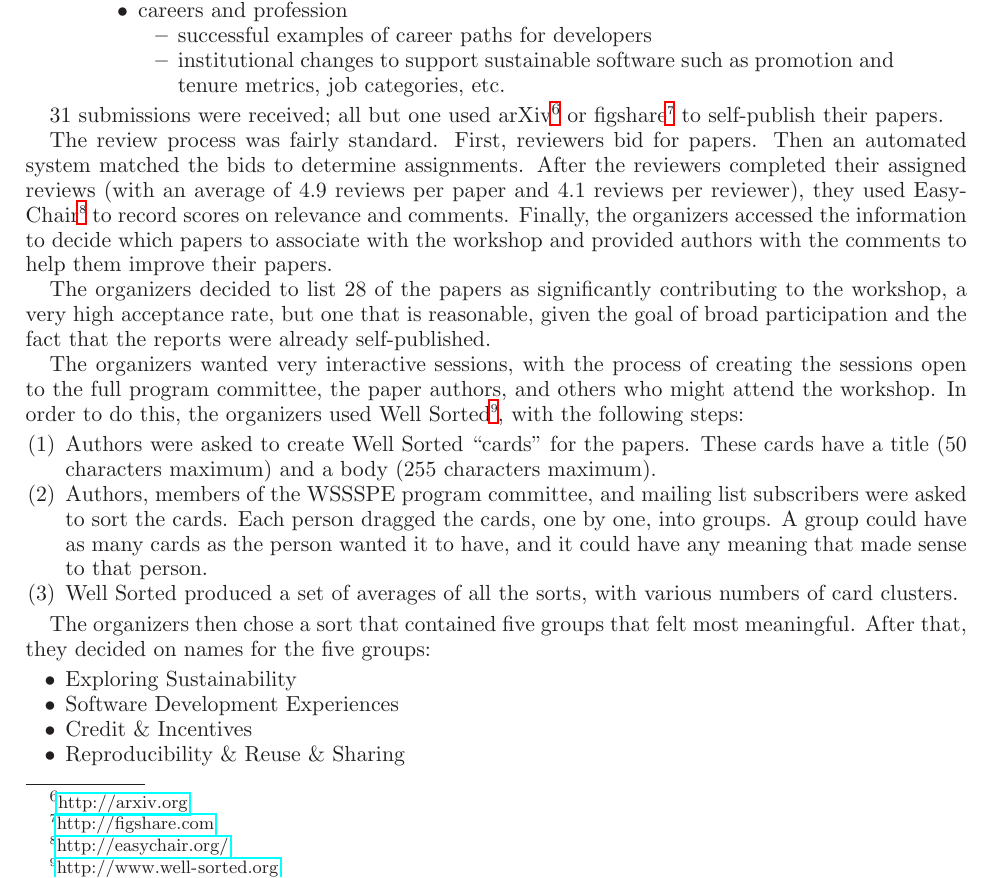
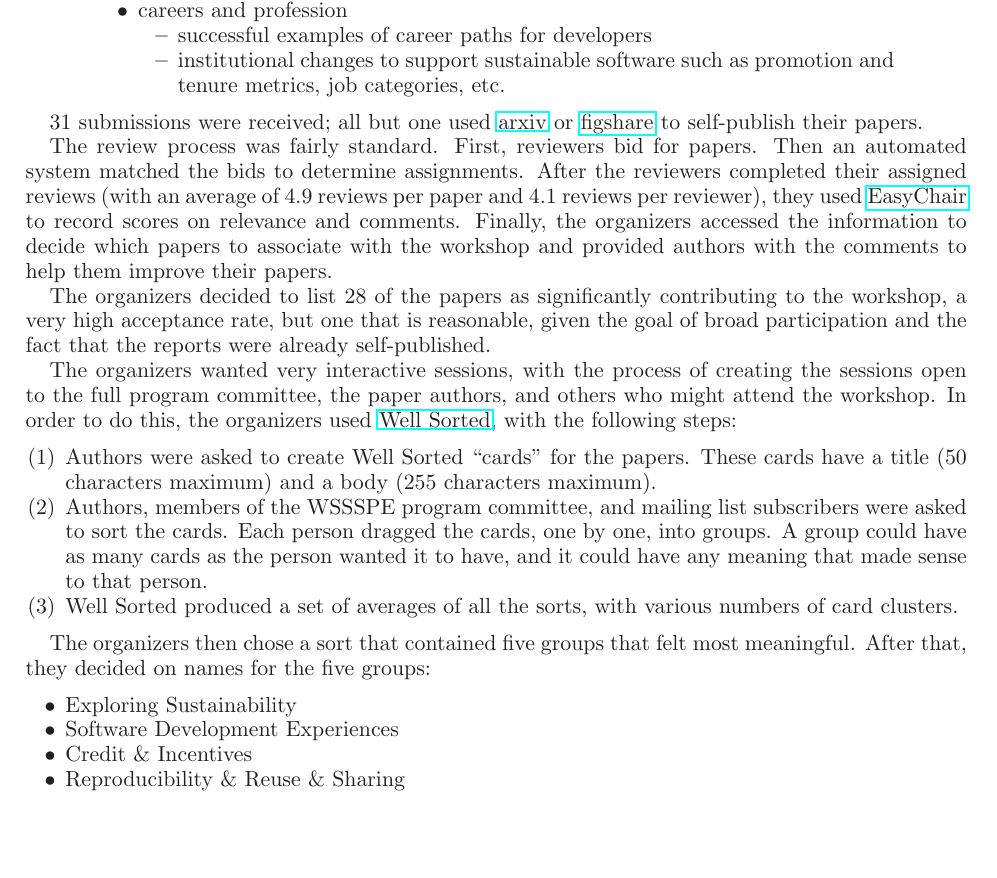
Before and after one commit to WSSSPE/meetings, a LaTeX paper (WSSSPE2_report/WSSSPE2_review.tex): part of page 3 of 30, cut so that both start at the same text, the shorter picture padded with empty space. Compiled offline with LaTeX, dvips and Ghostscript.

Commit message:
Section 2: Prototype: Footnote URLs as in-text hyperlinks.

```diff
--- a/WSSSPE2_report/WSSSPE2_review.tex
+++ b/WSSSPE2_report/WSSSPE2_review.tex
@@ -297,15 +297,16 @@ and tenure metrics, job categories, etc.
 \end{quote}
 
 
-31 submissions were received; all but one used
-arXiv\footnote{\url{http://arxiv.org}} or
-figshare\footnote{\url{http://figshare.com}} to self-publish their papers.
+31 submissions were received; all but one used \href{http://arxiv.org}{arxiv}
+%arXiv\footnote{\url{http://arxiv.org}}  or figshare\footnote{\url{http://figshare.com}}
+or \href{http://figshare.com}{figshare} to self-publish their papers.
 
 The review process was fairly standard. First, reviewers bid for papers. Then an
 automated system matched the bids to determine assignments. After the reviewers
 completed their assigned reviews (with an average of 4.9 reviews per paper and
-4.1 reviews per reviewer), they used
-EasyChair\footnote{\url{http://easychair.org/}} to record scores on relevance
+4.1 reviews per reviewer), they used \href{http://easychair.org}{EasyChair}
+%EasyChair\footnote{\url{http://easychair.org/}}
+to record scores on relevance
 and comments. Finally, the organizers accessed the information to decide which
 papers to associate with the workshop and provided authors with the comments to
 help them improve their papers.
@@ -317,8 +318,10 @@ self-published.
 
 The organizers wanted very interactive sessions, with the process of creating
 the sessions open to the full program committee, the paper authors, and others
-who might attend the workshop. In order to do this, the organizers used Well
-Sorted\footnote{\url{http://www.well-sorted.org}}, with the following steps:
+who might attend the workshop. In order to do this, the organizers used
+\href{http://www.well-sorted.org}{Well Sorted},
+%Well Sorted\footnote{\url{http://www.well-sorted.org}}
+with the following steps:
 \begin{enumerate}
 %
 \item Authors were asked to create Well Sorted ``cards'' for the papers. These
```
